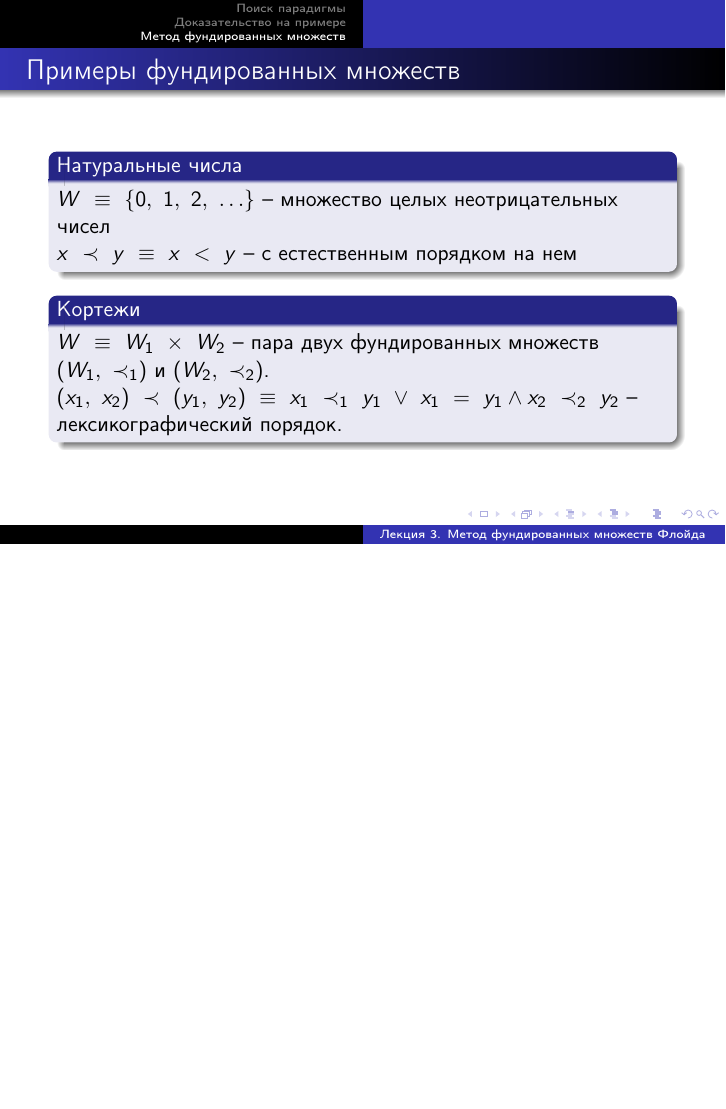
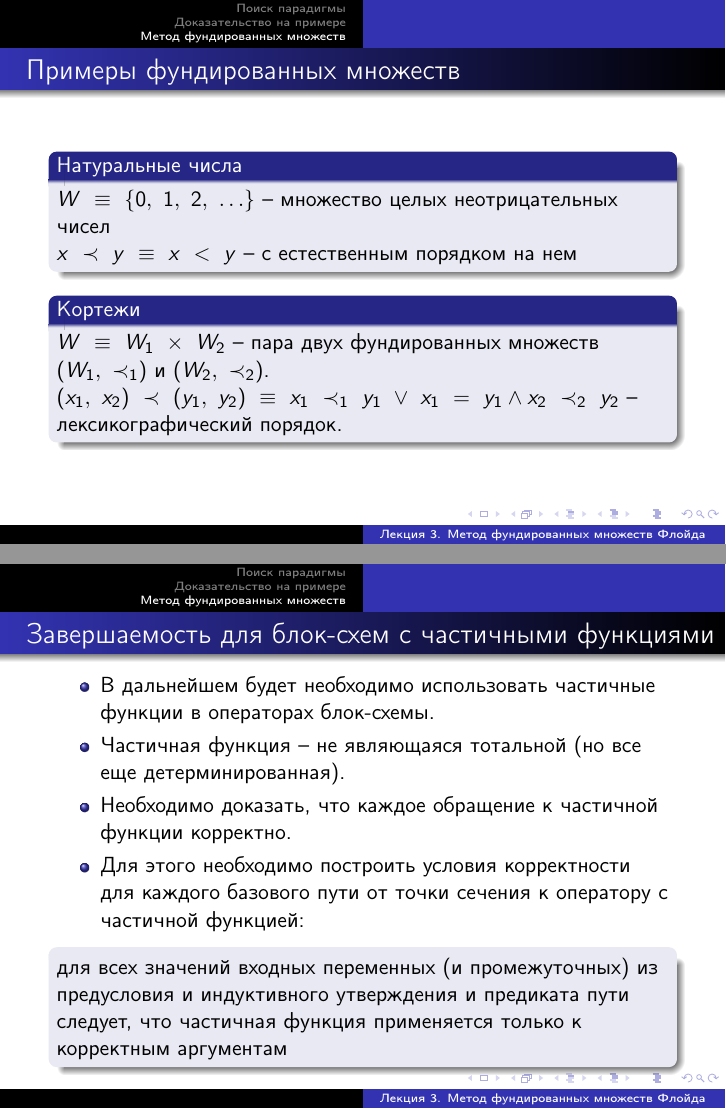
Before and after one commit to fmcourse/fmcourse.github.io, LaTeX slides (slides/floyd_term/floyd_term.tex): page 20 of 20 before the commit and pages 20 and 21 of 21 after it, the two joined at a grey line, the shorter picture padded with empty space. Compiled offline with pdfLaTeX.

Commit message:
Partial functions were added to lections.

```diff
--- a/slides/floyd_term/floyd_term.tex
+++ b/slides/floyd_term/floyd_term.tex
@@ -411,4 +411,24 @@
 	\end{block}
 	\end{frame}
 
+    \begin{frame}{Завершаемость для блок-схем с частичными функциями}
+    \begin{itemize}
+    \item
+    В дальнейшем будет необходимо использовать частичные функции
+    в операторах блок-схемы.
+    \item
+    Частичная функция -- не являющаяся тотальной (но все еще детерминированная).
+    \item
+    Необходимо доказать, что каждое обращение к частичной функции корректно.
+    \item
+    Для этого необходимо построить условия корректности
+    для каждого базового пути от точки сечения к оператору с частичной функцией:
+    \begin{block}{}
+    для всех значений входных переменных (и промежуточных)
+    из предусловия и индуктивного утверждения и предиката пути следует,
+    что частичная функция применяется только к корректным аргументам
+    \end{block}
+    \end{itemize}
+    \end{frame}
+
 \end{document}
```
Also changed, not shown: README.md, slides/floyd_term/floyd_term.pdf, 1 other file.
